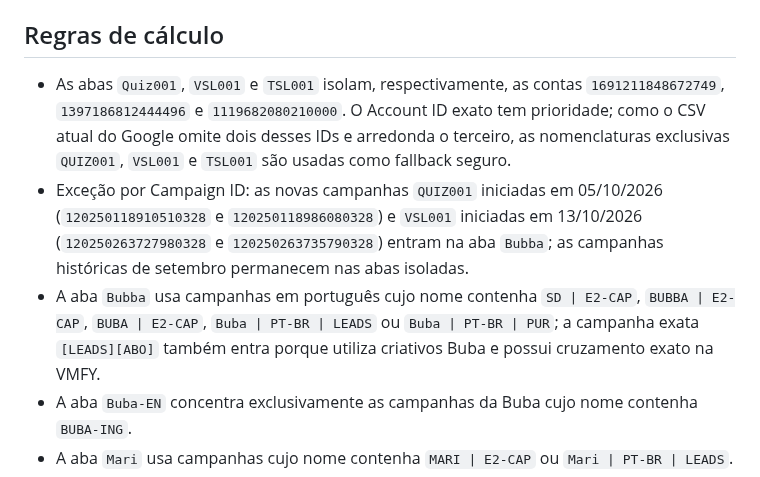
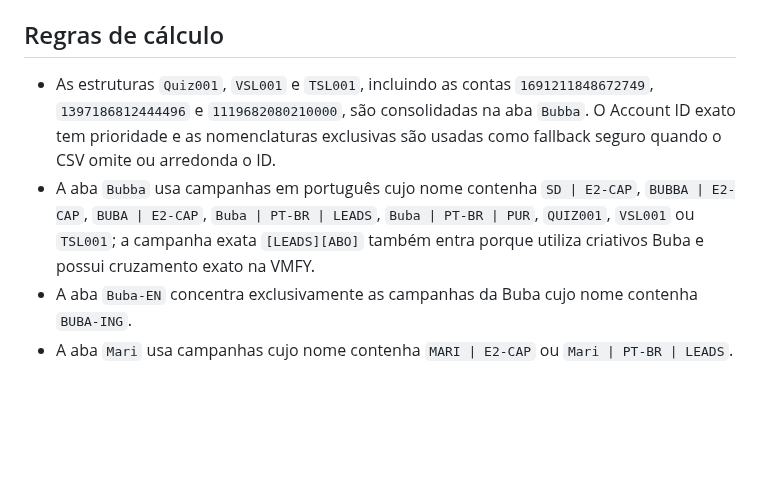
Before and after one commit to Lucasragg/agenciascale-money-labs, a Markdown page: README.md, the part around the change. GitHub-like rendering; blank space fills up the shorter version.

Commit message:
publish: README.md

```diff
--- a/README.md
+++ b/README.md
@@ -6,9 +6,8 @@ As vendas são identificadas pela coluna `Tipo de registro` (AA) com o valor nor
 
 ## Regras de cálculo
 
-- As abas `Quiz001`, `VSL001` e `TSL001` isolam, respectivamente, as contas `1691211848672749`, `1397186812444496` e `1119682080210000`. O Account ID exato tem prioridade; como o CSV atual do Google omite dois desses IDs e arredonda o terceiro, as nomenclaturas exclusivas `QUIZ001`, `VSL001` e `TSL001` são usadas como fallback seguro.
-- Exceção por Campaign ID: as novas campanhas `QUIZ001` iniciadas em 05/10/2026 (`120250118910510328` e `120250118986080328`) e `VSL001` iniciadas em 13/10/2026 (`120250263727980328` e `120250263735790328`) entram na aba `Bubba`; as campanhas históricas de setembro permanecem nas abas isoladas.
-- A aba `Bubba` usa campanhas em português cujo nome contenha `SD | E2-CAP`, `BUBBA | E2-CAP`, `BUBA | E2-CAP`, `Buba | PT-BR | LEADS` ou `Buba | PT-BR | PUR`; a campanha exata `[LEADS][ABO]` também entra porque utiliza criativos Buba e possui cruzamento exato na VMFY.
+- As estruturas `Quiz001`, `VSL001` e `TSL001`, incluindo as contas `1691211848672749`, `1397186812444496` e `1119682080210000`, são consolidadas na aba `Bubba`. O Account ID exato tem prioridade e as nomenclaturas exclusivas são usadas como fallback seguro quando o CSV omite ou arredonda o ID.
+- A aba `Bubba` usa campanhas em português cujo nome contenha `SD | E2-CAP`, `BUBBA | E2-CAP`, `BUBA | E2-CAP`, `Buba | PT-BR | LEADS`, `Buba | PT-BR | PUR`, `QUIZ001`, `VSL001` ou `TSL001`; a campanha exata `[LEADS][ABO]` também entra porque utiliza criativos Buba e possui cruzamento exato na VMFY.
 - A aba `Buba-EN` concentra exclusivamente as campanhas da Buba cujo nome contenha `BUBA-ING`.
 - A aba `Mari` usa campanhas cujo nome contenha `MARI | E2-CAP` ou `Mari | PT-BR | LEADS`.
 - A aba `Harumi` usa campanhas cujo nome contenha `Harumi | E2-CAP`.
```
